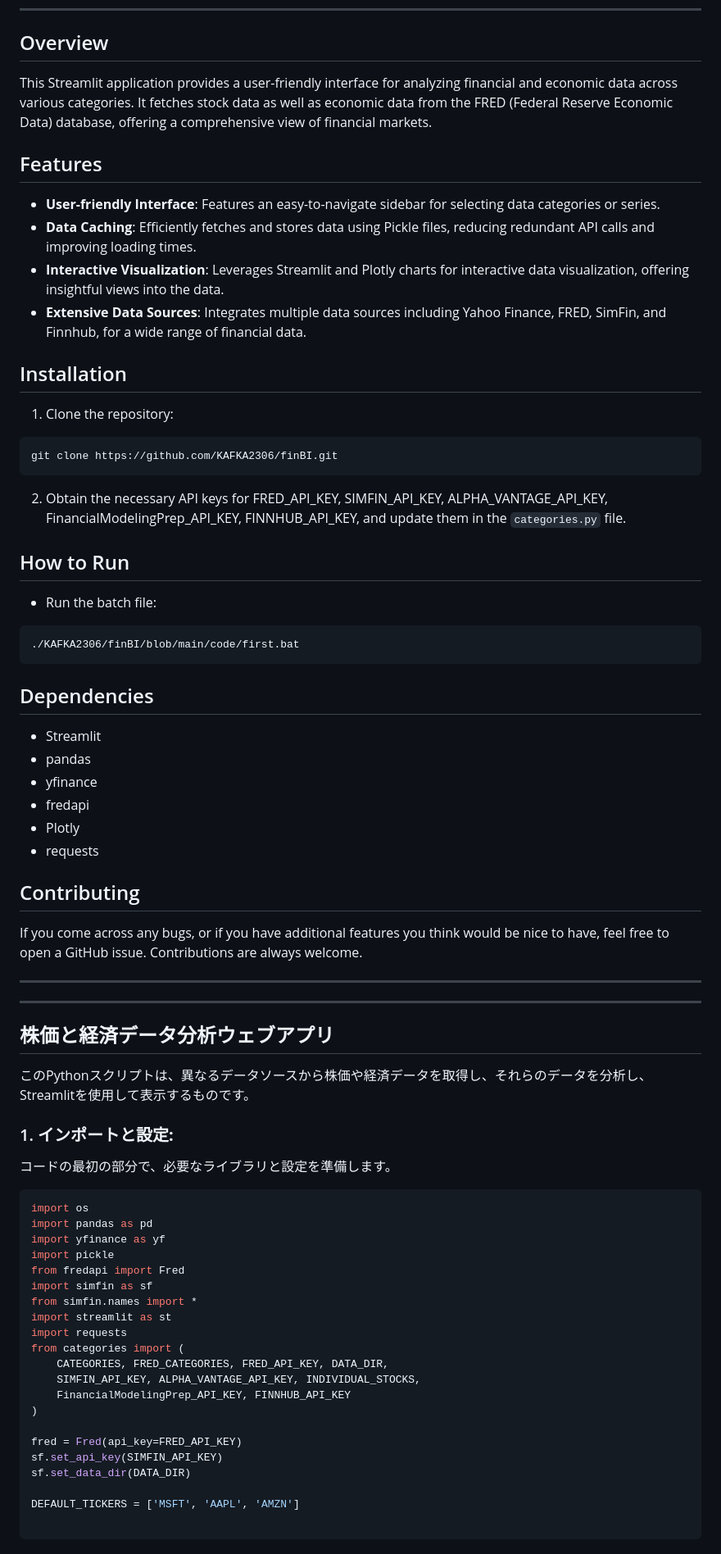
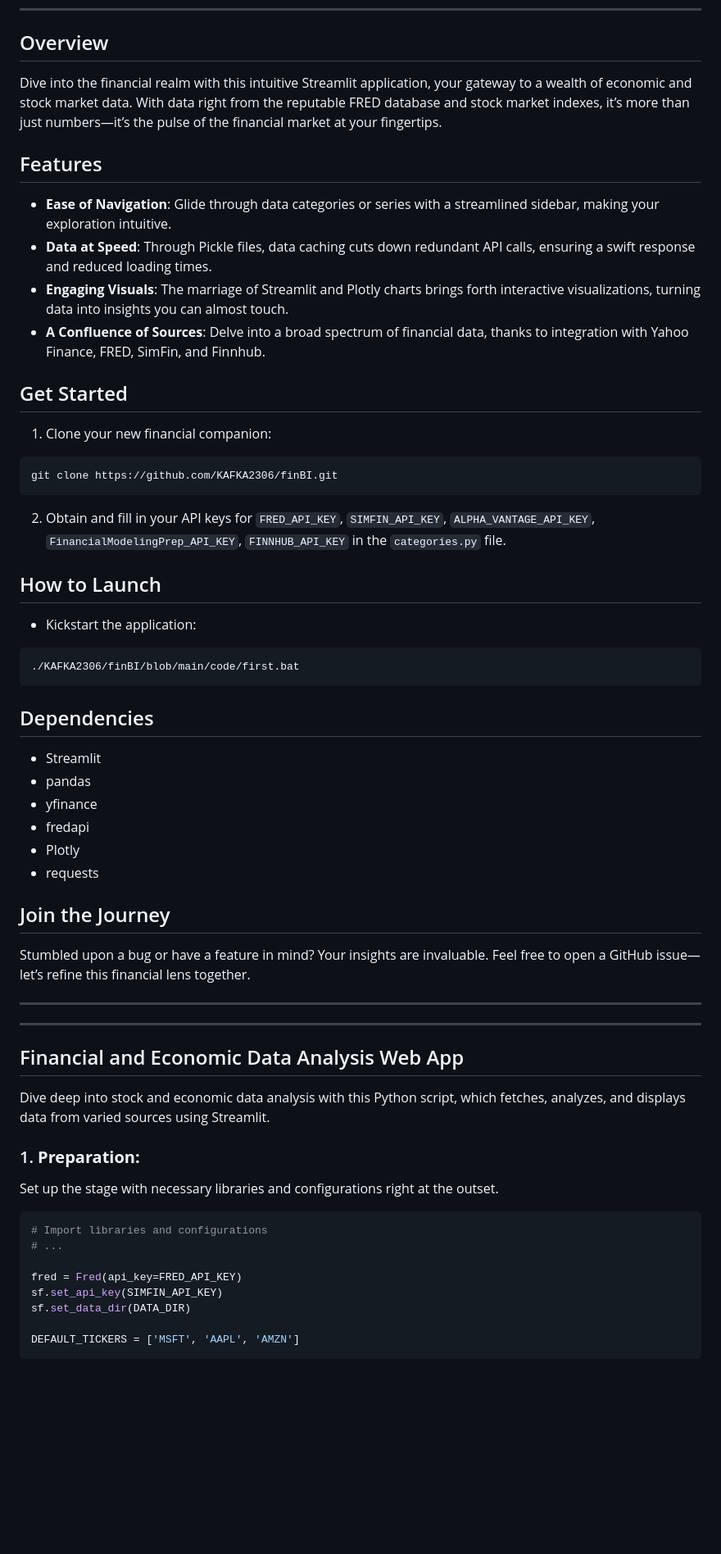
Before and after one commit to KAFKA2306/finBI, a Markdown page: README.md, the part around the change printed below. Shown: that part at 82% size. Rendered like a GitHub page; blank space fills up the shorter version.

````diff
--- a/README.md
+++ b/README.md
@@ -1,26 +1,26 @@
 ---
 
 ## Overview
-This Streamlit application provides a user-friendly interface for analyzing financial and economic data across various categories. It fetches stock data as well as economic data from the FRED (Federal Reserve Economic Data) database, offering a comprehensive view of financial markets.
+Dive into the financial realm with this intuitive Streamlit application, your gateway to a wealth of economic and stock market data. With data right from the reputable FRED database and stock market indexes, it’s more than just numbers—it’s the pulse of the financial market at your fingertips.
 
 ## Features
 
-- **User-friendly Interface**: Features an easy-to-navigate sidebar for selecting data categories or series.
-- **Data Caching**: Efficiently fetches and stores data using Pickle files, reducing redundant API calls and improving loading times.
-- **Interactive Visualization**: Leverages Streamlit and Plotly charts for interactive data visualization, offering insightful views into the data.
-- **Extensive Data Sources**: Integrates multiple data sources including Yahoo Finance, FRED, SimFin, and Finnhub, for a wide range of financial data.
+- **Ease of Navigation**: Glide through data categories or series with a streamlined sidebar, making your exploration intuitive.
+- **Data at Speed**: Through Pickle files, data caching cuts down redundant API calls, ensuring a swift response and reduced loading times.
+- **Engaging Visuals**: The marriage of Streamlit and Plotly charts brings forth interactive visualizations, turning data into insights you can almost touch.
+- **A Confluence of Sources**: Delve into a broad spectrum of financial data, thanks to integration with Yahoo Finance, FRED, SimFin, and Finnhub.
 
-## Installation
+## Get Started
 
-1. Clone the repository:
+1. Clone your new financial companion:
 ```bash
 git clone https://github.com/KAFKA2306/finBI.git
 ```
-2. Obtain the necessary API keys for FRED_API_KEY, SIMFIN_API_KEY, ALPHA_VANTAGE_API_KEY, FinancialModelingPrep_API_KEY, FINNHUB_API_KEY, and update them in the `categories.py` file.
+2. Obtain and fill in your API keys for `FRED_API_KEY`, `SIMFIN_API_KEY`, `ALPHA_VANTAGE_API_KEY`, `FinancialModelingPrep_API_KEY`, `FINNHUB_API_KEY` in the `categories.py` file.
 
-## How to Run
+## How to Launch
 
-- Run the batch file:
+- Kickstart the application:
 ```bash
 ./KAFKA2306/finBI/blob/main/code/first.bat
 ```
@@ -34,45 +34,29 @@ git clone https://github.com/KAFKA2306/finBI.git
 - Plotly
 - requests
 
-## Contributing
+## Join the Journey
 
-If you come across any bugs, or if you have additional features you think would be nice to have, feel free to open a GitHub issue. Contributions are always welcome.
+Stumbled upon a bug or have a feature in mind? Your insights are invaluable. Feel free to open a GitHub issue—let’s refine this financial lens together.
 
 ---
 
-
-
-
 ---
 
-## 株価と経済データ分析ウェブアプリ
+## Financial and Economic Data Analysis Web App
 
-このPythonスクリプトは、異なるデータソースから株価や経済データを取得し、それらのデータを分析し、Streamlitを使用して表示するものです。
+Dive deep into stock and economic data analysis with this Python script, which fetches, analyzes, and displays data from varied sources using Streamlit.
 
-### 1. **インポートと設定:**
-コードの最初の部分で、必要なライブラリと設定を準備します。
+### 1. **Preparation:**
+Set up the stage with necessary libraries and configurations right at the outset.
 
 ```python
-import os
-import pandas as pd
-import yfinance as yf
-import pickle
-from fredapi import Fred
-import simfin as sf
-from simfin.names import *
-import streamlit as st
-import requests
-from categories import (
-    CATEGORIES, FRED_CATEGORIES, FRED_API_KEY, DATA_DIR,
-    SIMFIN_API_KEY, ALPHA_VANTAGE_API_KEY, INDIVIDUAL_STOCKS,
-    FinancialModelingPrep_API_KEY, FINNHUB_API_KEY
-)
+# Import libraries and configurations
+# ...
 
 fred = Fred(api_key=FRED_API_KEY)
 sf.set_api_key(SIMFIN_API_KEY)
 sf.set_data_dir(DATA_DIR)
 
 DEFAULT_TICKERS = ['MSFT', 'AAPL', 'AMZN']
-
 ```
 
````
Also changed, not shown: other parts of README.md (+21 -30 lines).
